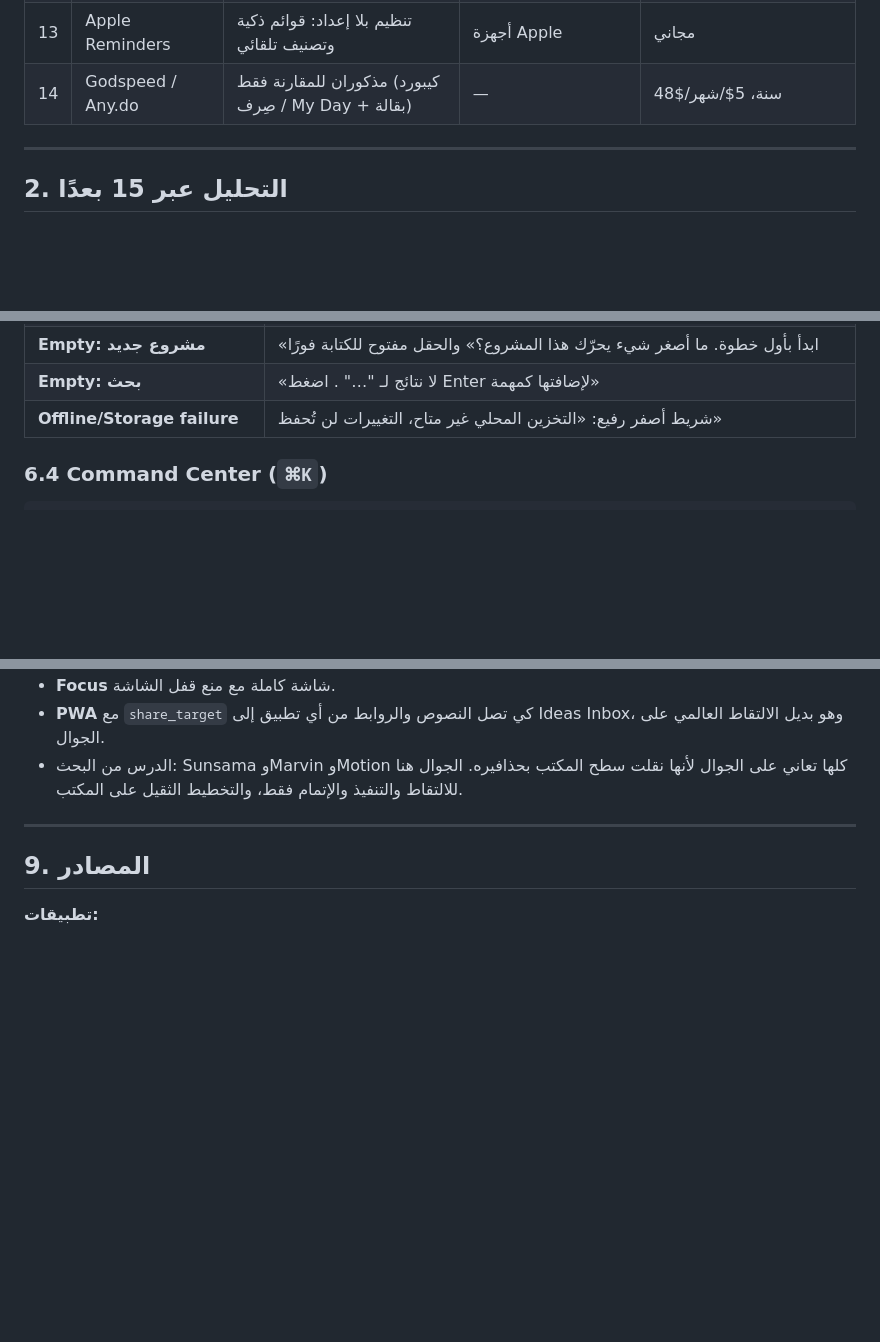
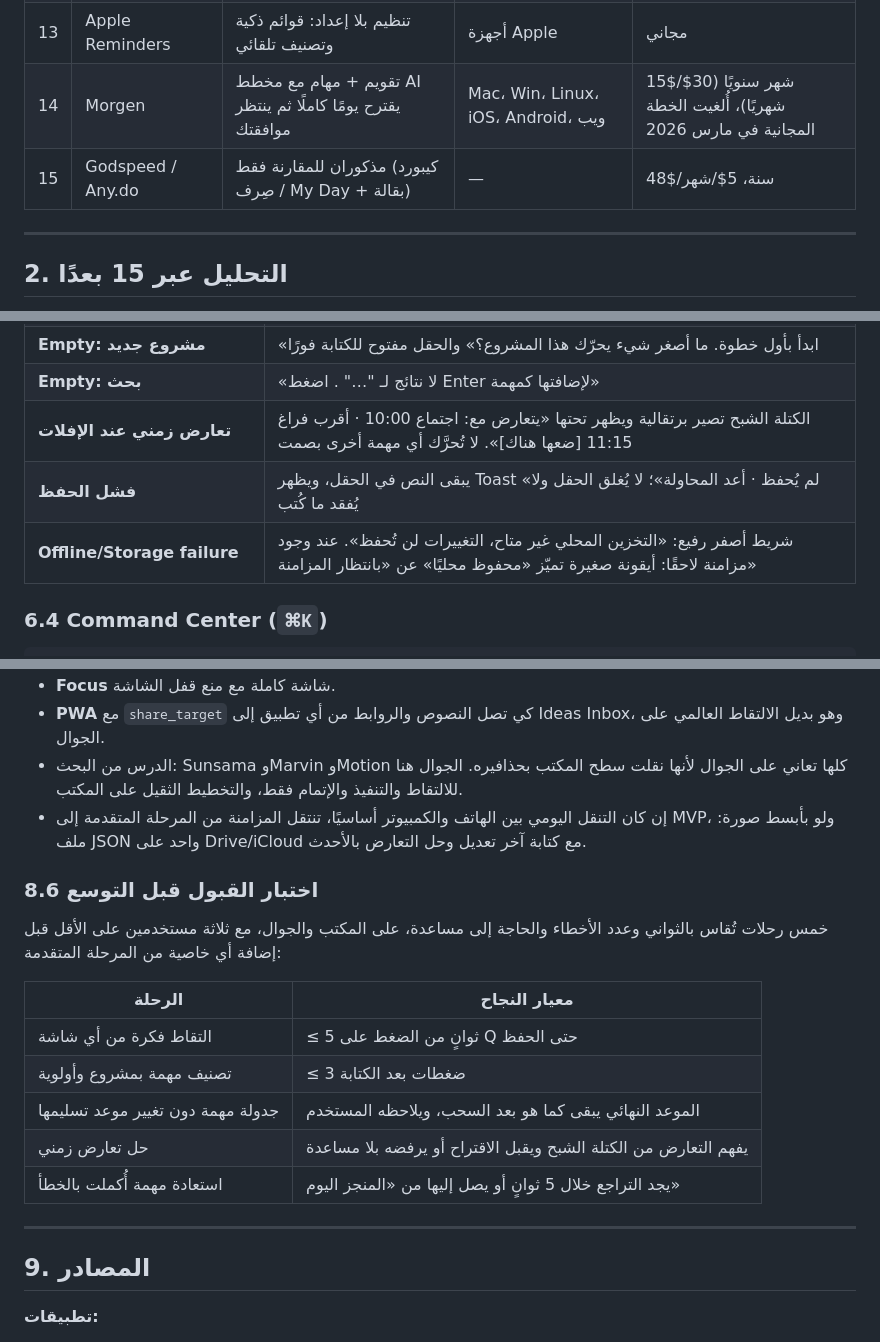
Before and after one commit to othman20500-coder/montajati, a Markdown page: docs/task-management-design.md, 3 parts joined by grey strips. GitHub-like rendering; blank space fills up the shorter version.

```diff
--- a/docs/task-management-design.md
+++ b/docs/task-management-design.md
@@ -31,7 +31,8 @@
 | 11 | Superlist | المهام والملاحظات وثيقة واحدة | كل المنصات | مجاني؛ Pro 10$/شهر |
 | 12 | Linear | كيبورد أولًا و«Triage» كطابور قرار (فريق، لكن دروسه شخصية) | ويب، سطح مكتب، جوال | مجاني؛ 10$/مستخدم |
 | 13 | Apple Reminders | تنظيم بلا إعداد: قوائم ذكية وتصنيف تلقائي | أجهزة Apple | مجاني |
-| 14 | Godspeed / Any.do | مذكوران للمقارنة فقط (كيبورد صِرف / My Day + بقالة) | — | 48$/سنة، 5$/شهر |
+| 14 | Morgen | تقويم + مهام مع مخطط AI يقترح يومًا كاملًا ثم ينتظر موافقتك | Mac، Win، Linux، iOS، Android، ويب | 15$/شهر سنويًا (30$ شهريًا)، أُلغيت الخطة المجانية في مارس 2026 |
+| 15 | Godspeed / Any.do | مذكوران للمقارنة فقط (كيبورد صِرف / My Day + بقالة) | — | 48$/سنة، 5$/شهر |
 
 ---
 
@@ -242,7 +246,9 @@ Session { task_id, started_at, ended_at, kind: focus|pomo }
 | **Empty: الأفكار** | «صندوق الأفكار صفر. هذا شعور جيد.» بلا زر |
 | **Empty: مشروع جديد** | «ابدأ بأول خطوة. ما أصغر شيء يحرّك هذا المشروع؟» والحقل مفتوح للكتابة فورًا |
 | **Empty: بحث** | «لا نتائج لـ "…" . اضغط Enter لإضافتها كمهمة» |
-| **Offline/Storage failure** | شريط أصفر رفيع: «التخزين المحلي غير متاح، التغييرات لن تُحفظ» |
+| **تعارض زمني عند الإفلات** | الكتلة الشبح تصير برتقالية ويظهر تحتها «يتعارض مع: اجتماع 10:00 · أقرب فراغ 11:15 [ضعها هناك]». لا تُحرَّك أي مهمة أخرى بصمت |
+| **فشل الحفظ** | يبقى النص في الحقل، ويظهر Toast «لم يُحفظ · أعد المحاولة»؛ لا يُغلق الحقل ولا يُفقد ما كُتب |
+| **Offline/Storage failure** | شريط أصفر رفيع: «التخزين المحلي غير متاح، التغييرات لن تُحفظ». عند وجود مزامنة لاحقًا: أيقونة صغيرة تميّز «محفوظ محليًا» عن «بانتظار المزامنة» |
 
 ### 6.4 Command Center (`⌘K`)
 
@@ -451,6 +457,19 @@ Session { task_id, started_at, ended_at, kind: focus|pomo }
 - **Focus** شاشة كاملة مع منع قفل الشاشة.
 - **PWA** مع `share_target` كي تصل النصوص والروابط من أي تطبيق إلى Ideas Inbox، وهو بديل الالتقاط العالمي على الجوال.
 - الدرس من البحث: Sunsama وMarvin وMotion كلها تعاني على الجوال لأنها نقلت سطح المكتب بحذافيره. الجوال هنا للالتقاط والتنفيذ والإتمام فقط، والتخطيط الثقيل على المكتب.
+- إن كان التنقل اليومي بين الهاتف والكمبيوتر أساسيًا، تنتقل المزامنة من المرحلة المتقدمة إلى MVP، ولو بأبسط صورة: ملف JSON واحد على Drive/iCloud مع كتابة آخر تعديل وحل التعارض بالأحدث.
+
+### 8.6 اختبار القبول قبل التوسع
+
+خمس رحلات تُقاس بالثواني وعدد الأخطاء والحاجة إلى مساعدة، على المكتب والجوال، مع ثلاثة مستخدمين على الأقل قبل إضافة أي خاصية من المرحلة المتقدمة:
+
+| الرحلة | معيار النجاح |
+|---|---|
+| التقاط فكرة من أي شاشة | ≤ 5 ثوانٍ من الضغط على Q حتى الحفظ |
+| تصنيف مهمة بمشروع وأولوية | ≤ 3 ضغطات بعد الكتابة |
+| جدولة مهمة دون تغيير موعد تسليمها | الموعد النهائي يبقى كما هو بعد السحب، ويلاحظه المستخدم |
+| حل تعارض زمني | يفهم التعارض من الكتلة الشبح ويقبل الاقتراح أو يرفضه بلا مساعدة |
+| استعادة مهمة أُكملت بالخطأ | يجد التراجع خلال 5 ثوانٍ أو يصل إليها من «المنجز اليوم» |
 
 ---
 
```
Also changed, not shown: other parts of docs/task-management-design.md (+8 -4 lines).
